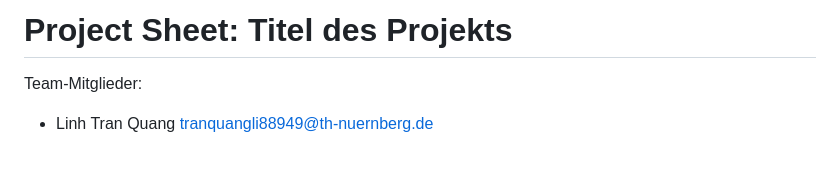
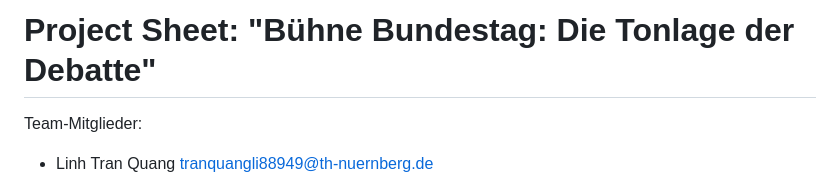
Before and after one commit to stellamoR/bundestag_zwischenrufe, a Markdown page: Project Sheet.md, the part around one of its changes. GitHub-like rendering; blank space fills up the shorter version.

```diff
--- a/Project Sheet.md
+++ b/Project Sheet.md
@@ -1,4 +1,4 @@
-# Project Sheet: Titel des Projekts
+# Project Sheet: "Bühne Bundestag: Die Tonlage der Debatte"
 
 Team-Mitglieder:
 
```
Also changed, not shown: other parts of Project Sheet.md (+1 -1 lines).
